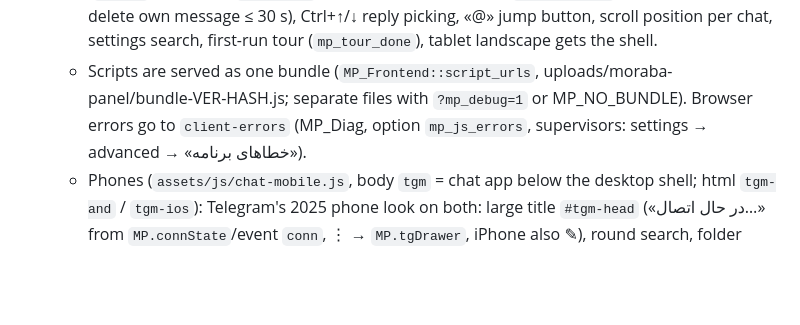
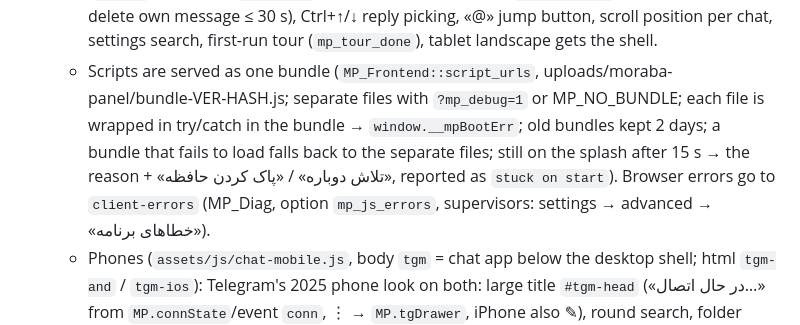
Before and after one commit to morabaads/moraba, a Markdown page: CLAUDE.md, the part around the change. Rendered like a GitHub page; blank space fills up the shorter version.

Commit message:
Notes: start-up watchdog
Co-Authored-By: Claude Opus 5.5 <noreply@anthropic.com>
Claude-Session: https://claude.ai/code/session_01KnDpfnZFs5786s9zMGoXnE

```diff
--- a/CLAUDE.md
+++ b/CLAUDE.md
@@ -100,7 +100,7 @@ Active branch: `claude/awesome-hopper-84p492`. Reply to the owner in Persian; sa
     (localStorage `mp_undo_send`; sender may hard-delete own message ≤ 30 s), Ctrl+↑/↓ reply picking, «@» jump button,
     scroll position per chat, settings search, first-run tour (`mp_tour_done`), tablet landscape gets the shell.
   - Scripts are served as one bundle (`MP_Frontend::script_urls`, uploads/moraba-panel/bundle-VER-HASH.js; separate files
-    with `?mp_debug=1` or MP_NO_BUNDLE). Browser errors go to `client-errors` (MP_Diag, option `mp_js_errors`, supervisors:
+    with `?mp_debug=1` or MP_NO_BUNDLE; each file is wrapped in try/catch in the bundle → `window.__mpBootErr`; old bundles kept 2 days; a bundle that fails to load falls back to the separate files; still on the splash after 15 s → the reason + «تلاش دوباره» / «پاک کردن حافظه», reported as `stuck on start`). Browser errors go to `client-errors` (MP_Diag, option `mp_js_errors`, supervisors:
     settings → advanced → «خطاهای برنامه»).
   - Phones (`assets/js/chat-mobile.js`, body `tgm` = chat app below the desktop shell; html `tgm-and` / `tgm-ios`):
     Telegram's 2025 phone look on both: large title `#tgm-head` («در حال اتصال…» from `MP.connState`/event `conn`,
```
